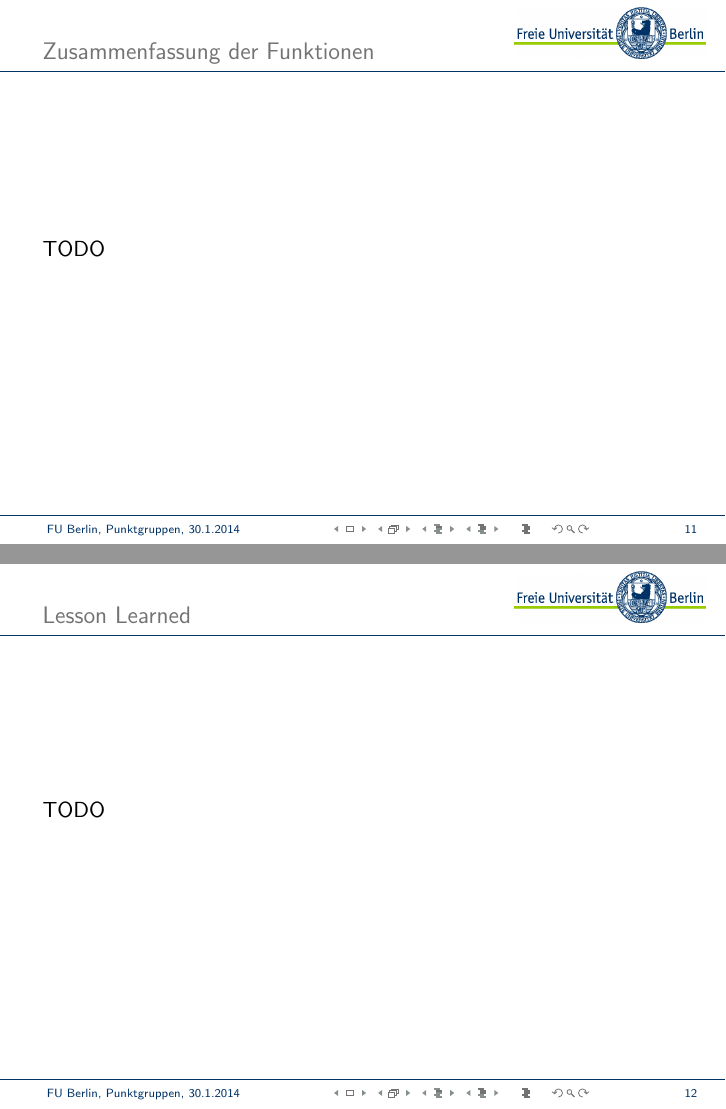
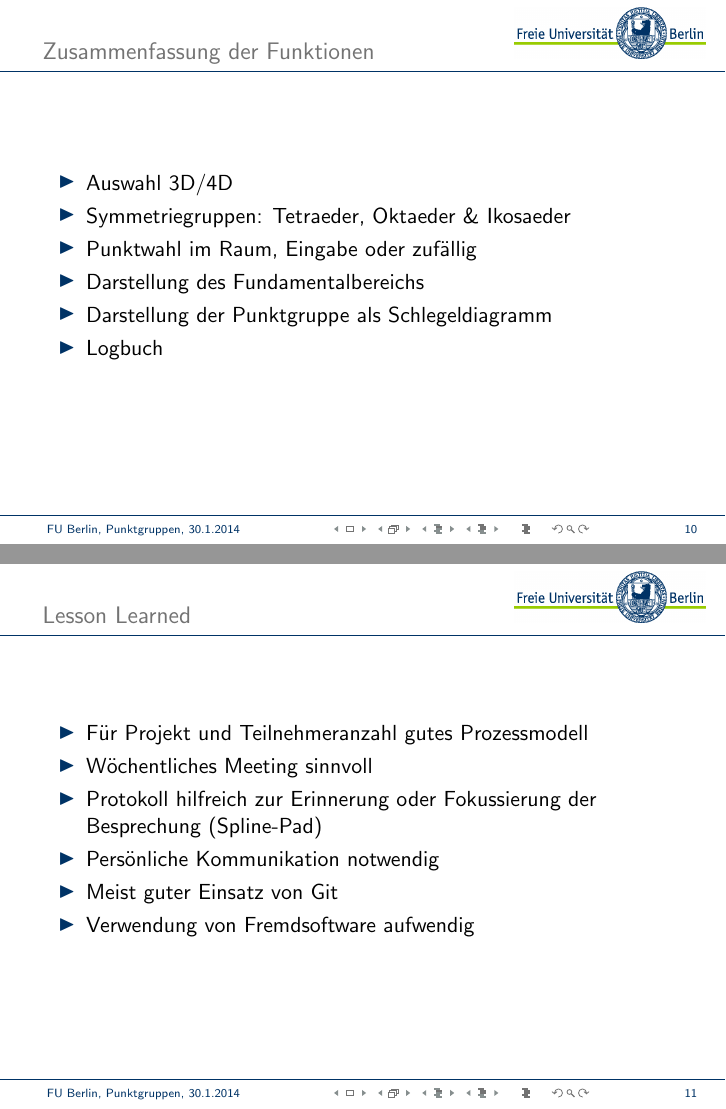
Before and after one commit to Ryugoron/point-groups, LaTeX slides (doc/interim2/presentation.tex): pages 32 and 33 of 34 before the commit and pages 35 and 42 of 43 after it, joined at a grey line. Compiled offline with pdfLaTeX.

Commit message:
2.Versin Praesentation

```diff
--- a/doc/interim2/presentation.tex
+++ b/doc/interim2/presentation.tex
@@ -8,7 +8,7 @@
 \include{fu-beamer-template}
 \beamersetuncovermixins{\opaqueness<1>{25}}{\opaqueness<2->{15}}
 
-%\titleimage{point-groups}
+\titleimage{fu_500.jpg}
 
 \title[Punktgruppen]{Visualisierung der 3D/4D Punktgruppen}
 \subtitle{Abschlusspräsentation}
@@ -154,9 +147,23 @@ Eventsystem genauer erläutern?
 \begin{frame}{Zusammenfassung der Funktionen}
-TODO
+	\begin{itemize}
+		\item Auswahl 3D/4D \pause
+		\item Symmetriegruppen: Tetraeder, Oktaeder \& Ikosaeder \pause
+		\item Punktwahl im Raum, Eingabe oder zufällig \pause
+		\item Darstellung des Fundamentalbereichs \pause
+		\item Darstellung der Punktgruppe als Schlegeldiagramm \pause
+		\item Logbuch
+	\end{itemize}
 \end{frame}
 
 \begin{frame}{Lesson Learned}
-TODO
+	\begin{itemize}
+		\item Für Projekt und Teilnehmeranzahl gutes Prozessmodell \pause
+		\item Wöchentliches Meeting sinnvoll \pause
+		\item Protokoll hilfreich zur Erinnerung oder Fokussierung der Besprechung (Spline-Pad) \pause
+		\item Persönliche Kommunikation notwendig \pause
+		\item Meist guter Einsatz von Git \pause
+		\item Verwendung von Fremdsoftware aufwendig \pause
+	\end{itemize}
 \end{frame}
 
 \begin{frame}{Ausblick}
```
Also changed, not shown: doc/interim2/fu_500.jpg (added), doc/interim2/presentation.tex (16 more changed lines).
